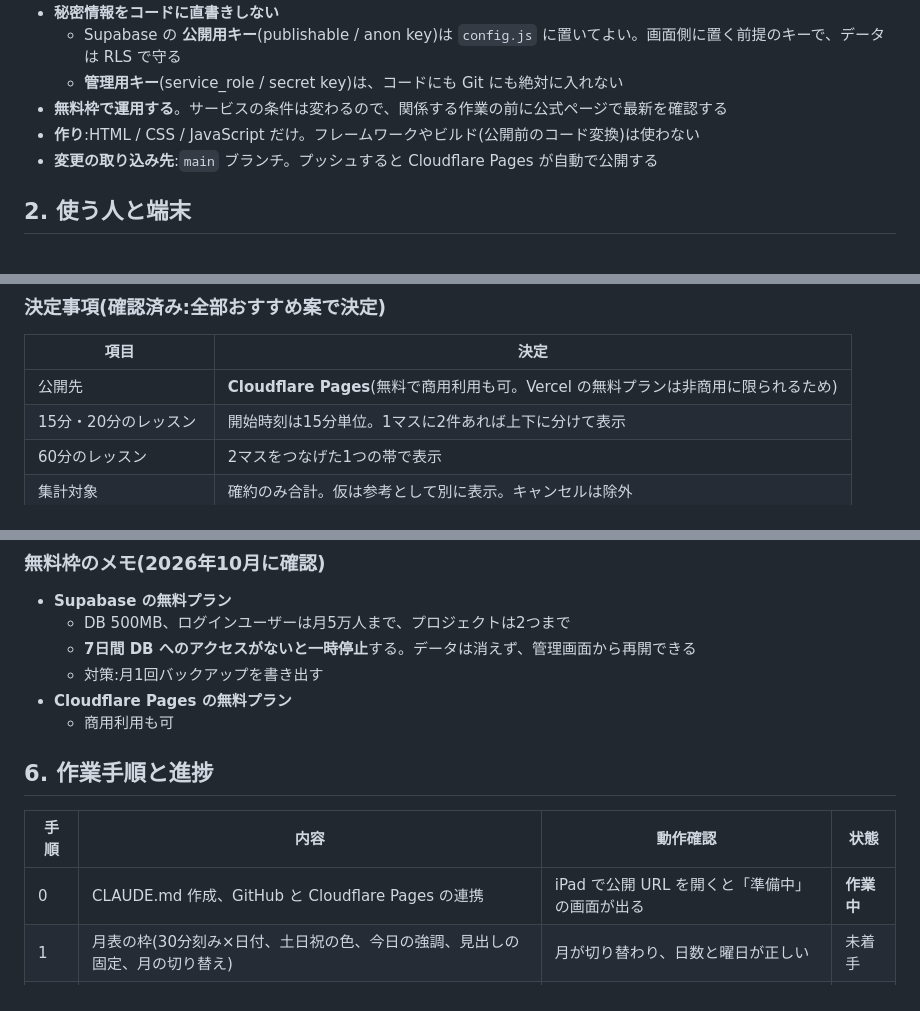
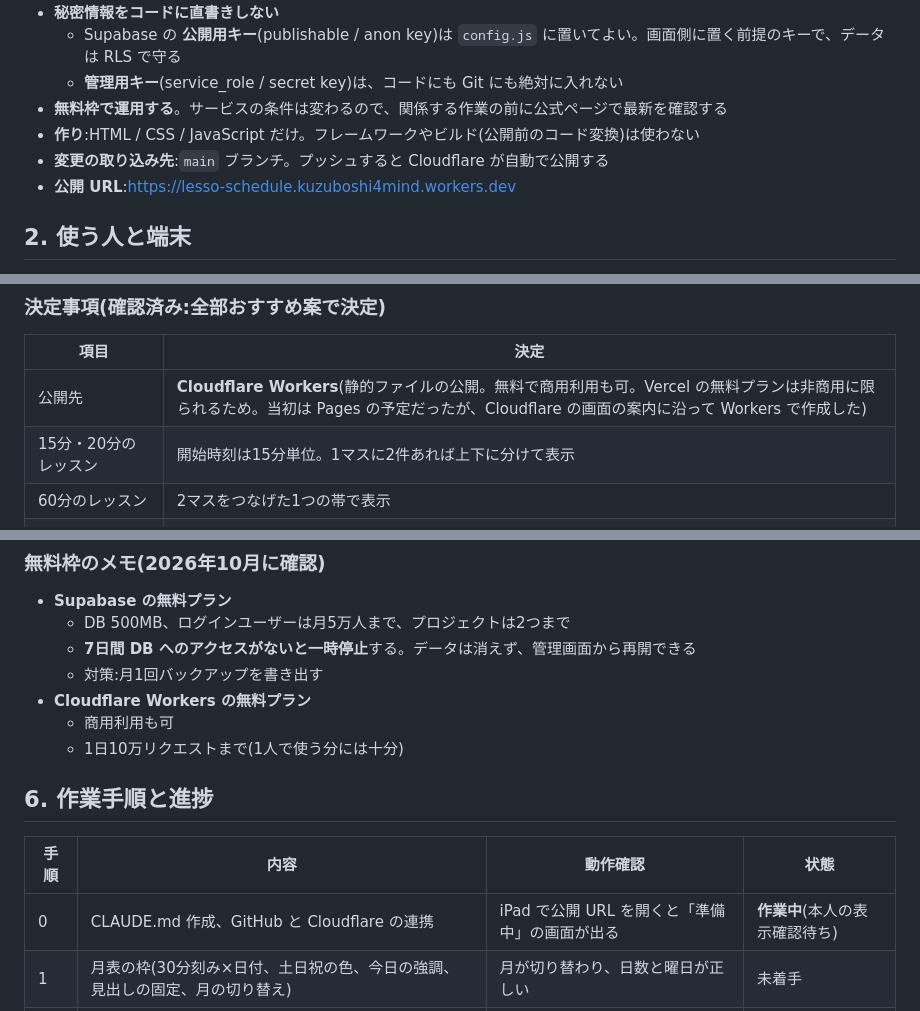
Before and after one commit to kuzuboshi4mind-sudo/lesso-schedule, a Markdown page: CLAUDE.md, 3 parts joined by grey strips. Rendered like a GitHub page.

Commit message:
手順0: 公開先(Cloudflare Workers)のURLを記録
Co-Authored-By: Claude Opus 5.5 <noreply@anthropic.com>
Claude-Session: https://claude.ai/code/session_018JqdP9DpYYReXjs16swzqh

```diff
--- a/CLAUDE.md
+++ b/CLAUDE.md
@@ -18,7 +18,8 @@ iCloud の Numbers で手入力していた表(「ジュンのスケジュール
   - **管理用キー**(service_role / secret key)は、コードにも Git にも絶対に入れない
 - **無料枠で運用する**。サービスの条件は変わるので、関係する作業の前に公式ページで最新を確認する
 - **作り**:HTML / CSS / JavaScript だけ。フレームワークやビルド(公開前のコード変換)は使わない
-- **変更の取り込み先**:`main` ブランチ。プッシュすると Cloudflare Pages が自動で公開する
+- **変更の取り込み先**:`main` ブランチ。プッシュすると Cloudflare が自動で公開する
+- **公開 URL**:https://lesso-schedule.kuzuboshi4mind.workers.dev
 
 ## 2. 使う人と端末
 
@@ -77,7 +78,7 @@ iCloud の Numbers で手入力していた表(「ジュンのスケジュール
 
 | 項目 | 決定 |
 |---|---|
-| 公開先 | **Cloudflare Pages**(無料で商用利用も可。Vercel の無料プランは非商用に限られるため) |
+| 公開先 | **Cloudflare Workers**(静的ファイルの公開。無料で商用利用も可。Vercel の無料プランは非商用に限られるため。当初は Pages の予定だったが、Cloudflare の画面の案内に沿って Workers で作成した) |
 | 15分・20分のレッスン | 開始時刻は15分単位。1マスに2件あれば上下に分けて表示 |
 | 60分のレッスン | 2マスをつなげた1つの帯で表示 |
 | 集計対象 | 確約のみ合計。仮は参考として別に表示。キャンセルは除外 |
@@ -149,14 +150,15 @@ lesso-schedule/
   - DB 500MB、ログインユーザーは月5万人まで、プロジェクトは2つまで
   - **7日間 DB へのアクセスがないと一時停止**する。データは消えず、管理画面から再開できる
   - 対策:月1回バックアップを書き出す
-- **Cloudflare Pages の無料プラン**
+- **Cloudflare Workers の無料プラン**
   - 商用利用も可
+  - 1日10万リクエストまで(1人で使う分には十分)
 
 ## 6. 作業手順と進捗
 
 | 手順 | 内容 | 動作確認 | 状態 |
 |---|---|---|---|
-| 0 | CLAUDE.md 作成、GitHub と Cloudflare Pages の連携 | iPad で公開 URL を開くと「準備中」の画面が出る | **作業中** |
+| 0 | CLAUDE.md 作成、GitHub と Cloudflare の連携 | iPad で公開 URL を開くと「準備中」の画面が出る | **作業中**(本人の表示確認待ち) |
 | 1 | 月表の枠(30分刻み×日付、土日祝の色、今日の強調、見出しの固定、月の切り替え) | 月が切り替わり、日数と曜日が正しい | 未着手 |
 | 2 | 予定の入力(生徒名・長さ・種類・メモ)、日ごとのメモ | 登録した予定が表に出る | 未着手 |
 | 3 | 仮 / 確約・キャンセルの表示 | 切り替えで見た目が変わる | 未着手 |
```
Also changed, not shown: other parts of CLAUDE.md (+2 -1 lines).
